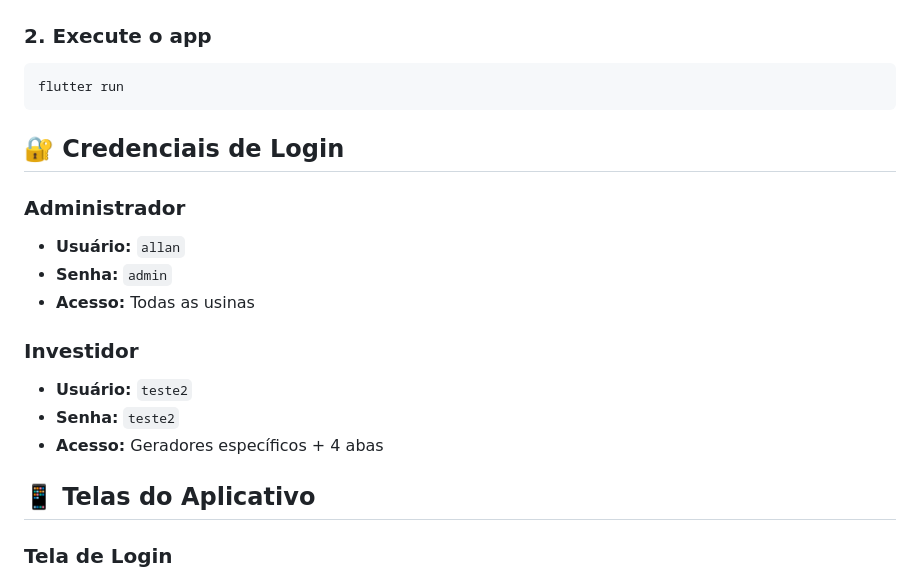
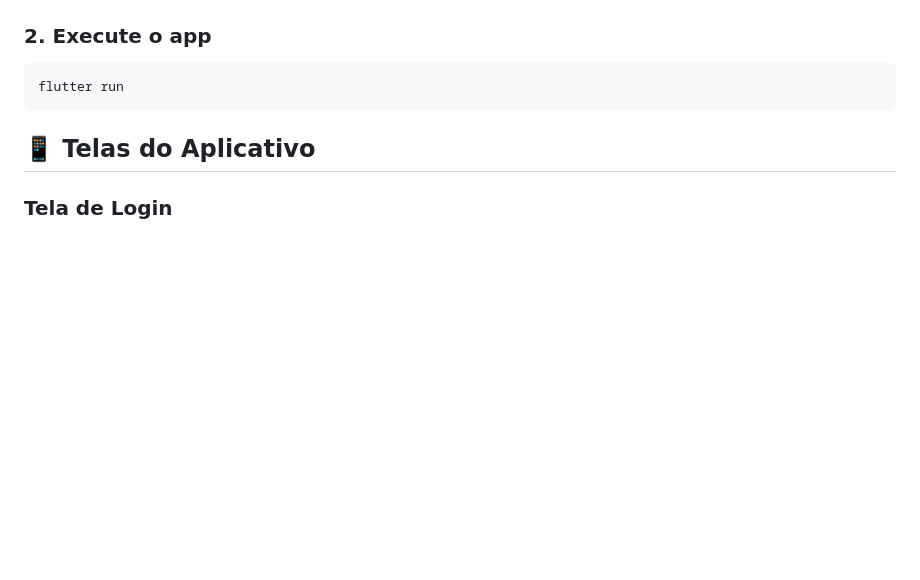
Before and after one commit to andre-franco-jr/unibasev1, a Markdown page: README.md, the part around the change. Drawn GitHub-style; blank space fills up the shorter version.

Commit message:
README
README.

````diff
--- a/README.md
+++ b/README.md
@@ -48,19 +48,6 @@ flutter pub get
 ```bash
 flutter run
 ```
-
-## 🔐 Credenciais de Login
-
-### Administrador
-- **Usuário:** `allan`
-- **Senha:** `admin`
-- **Acesso:** Todas as usinas
-
-### Investidor
-- **Usuário:** `teste2`
-- **Senha:** `teste2`
-- **Acesso:** Geradores específicos + 4 abas
-
 ## 📱 Telas do Aplicativo
 
 ### Tela de Login
````
